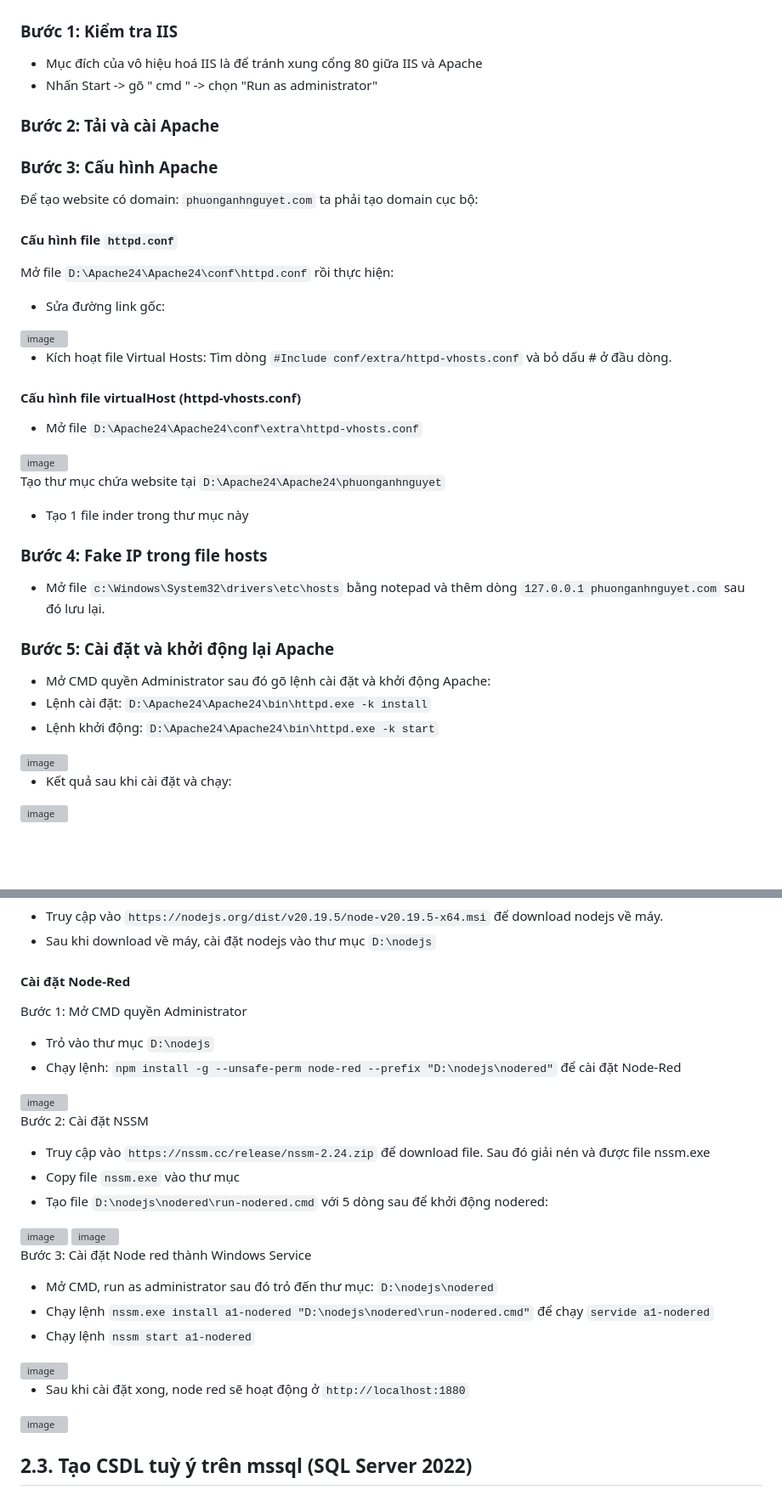
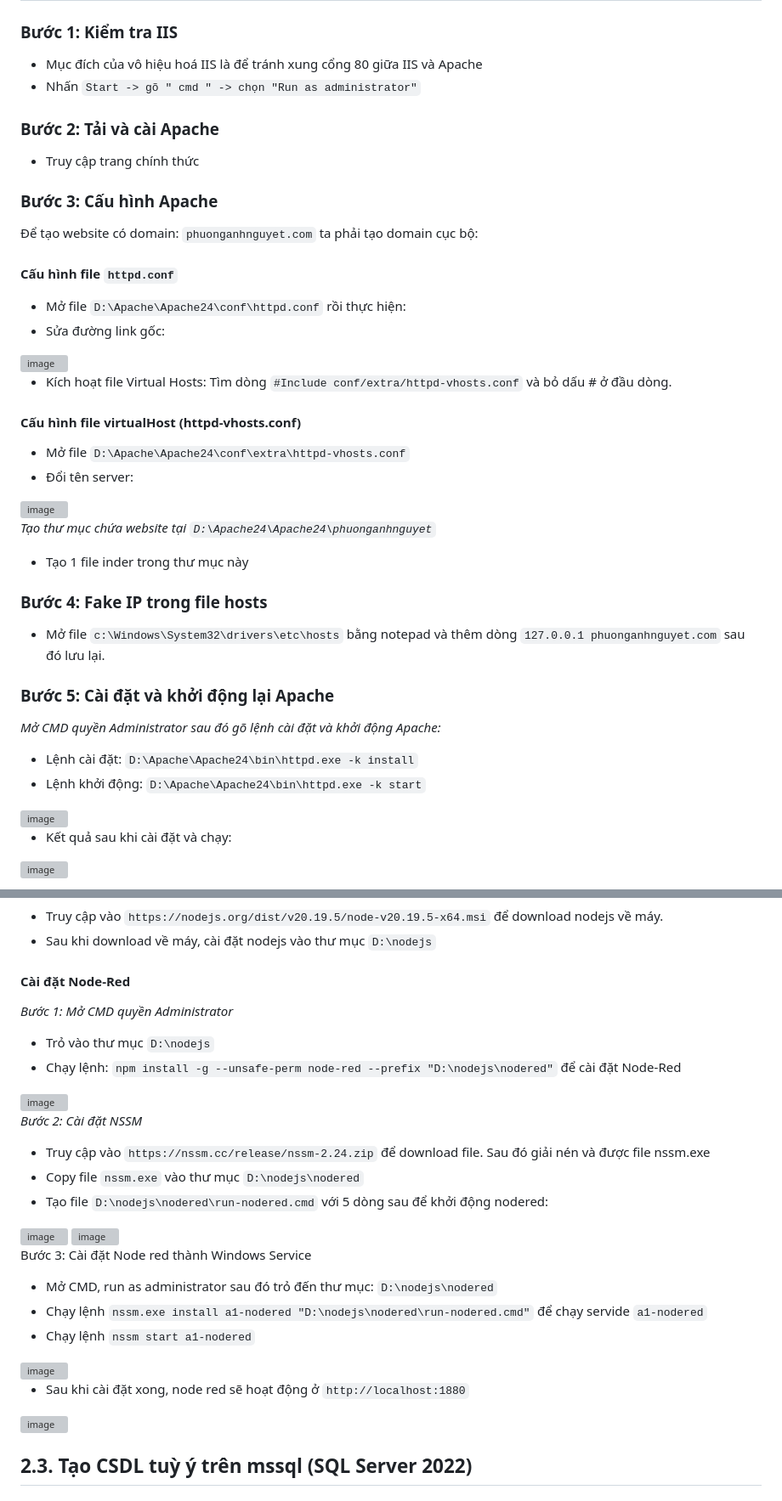
Before and after one commit to phuongthianhnguyet/BT2.WEB_APACHE, a Markdown page: README.md, 2 parts joined by grey strips. Shown at 85% size. Rendered like a GitHub page; blank space fills up the shorter version; grey boxes are pictures that could not be loaded.

```diff
--- a/README.md
+++ b/README.md
@@ -2,15 +2,16 @@
 ## 2.1. Cài đặt Apache web server:
 ### Bước 1: Kiểm tra IIS
 - Mục đích của vô hiệu hoá IIS là để tránh xung cổng 80 giữa IIS và Apache
-- Nhấn Start -> gõ " cmd " -> chọn "Run as administrator"
+- Nhấn `Start -> gõ " cmd " -> chọn "Run as administrator"`
 ### Bước 2: Tải và cài Apache
+- Truy cập trang chính thức
 ### Bước 3: Cấu hình Apache
 
 Để tạo website có domain: `phuonganhnguyet.com` ta phải tạo domain cục bộ:
 
 #### Cấu hình file `httpd.conf`
 
-Mở file `D:\Apache24\Apache24\conf\httpd.conf` rồi thực hiện:
+- Mở file `D:\Apache\Apache24\conf\httpd.conf` rồi thực hiện:
 - Sửa đường link gốc:
 
 <img width="878" height="654" alt="image" src="https://github.com/user-attachments/assets/10bc76f0-6431-4fcb-a1cb-367fbabb2702" />
@@ -19,11 +20,12 @@ Mở file `D:\Apache24\Apache24\conf\httpd.conf` rồi thực hiện:
 
 #### Cấu hình file virtualHost (httpd-vhosts.conf)
 
-- Mở file `D:\Apache24\Apache24\conf\extra\httpd-vhosts.conf`
+- Mở file `D:\Apache\Apache24\conf\extra\httpd-vhosts.conf`
+- Đổi tên server:
 
 <img width="726" height="236" alt="image" src="https://github.com/user-attachments/assets/74b0df01-f6fb-4400-84a4-817983c000c3" />
 
-Tạo thư mục chứa website tại `D:\Apache24\Apache24\phuonganhnguyet`
+*Tạo thư mục chứa website tại `D:\Apache24\Apache24\phuonganhnguyet`*
 
 - Tạo 1 file inder trong thư mục này
 
@@ -33,9 +35,9 @@ Tạo thư mục chứa website tại `D:\Apache24\Apache24\phuonganhnguyet`
 
 ### Bước 5: Cài đặt và khởi động lại Apache
 
-- Mở CMD quyền Administrator sau đó gõ lệnh cài đặt và khởi động Apache:
-- Lệnh cài đặt: `D:\Apache24\Apache24\bin\httpd.exe -k install`
-- Lệnh khởi động: `D:\Apache24\Apache24\bin\httpd.exe -k start`
+*Mở CMD quyền Administrator sau đó gõ lệnh cài đặt và khởi động Apache:*
+- Lệnh cài đặt: `D:\Apache\Apache24\bin\httpd.exe -k install`
+- Lệnh khởi động: `D:\Apache\Apache24\bin\httpd.exe -k start`
 
 <img width="1268" height="357" alt="image" src="https://github.com/user-attachments/assets/2a640a1b-6d85-4168-9fef-ebaeeaa9f16c" />
 
@@ -53,17 +55,17 @@ Tạo thư mục chứa website tại `D:\Apache24\Apache24\phuonganhnguyet`
 - Sau khi download về máy, cài đặt nodejs vào thư mục `D:\nodejs`
 
 #### Cài đặt Node-Red
-Bước 1: Mở CMD quyền Administrator
+*Bước 1: Mở CMD quyền Administrator*
 
 - Trỏ vào thư mục `D:\nodejs`
 - Chạy lệnh: `npm install -g --unsafe-perm node-red --prefix "D:\nodejs\nodered"` để cài đặt Node-Red
 
 <img width="1016" height="225" alt="image" src="https://github.com/user-attachments/assets/8d6c752d-d575-477e-849f-3f23cdbffa4f" />
 
-Bước 2: Cài đặt NSSM
+*Bước 2: Cài đặt NSSM*
 
 - Truy cập vào `https://nssm.cc/release/nssm-2.24.zip` để download file. Sau đó giải nén và được file nssm.exe
-- Copy file  `nssm.exe` vào thư mục
+- Copy file  `nssm.exe` vào thư mục `D:\nodejs\nodered`
 - Tạo file `D:\nodejs\nodered\run-nodered.cmd` với 5 dòng sau để khởi động nodered:
 
 <img width="1244" height="601" alt="image" src="https://github.com/user-attachments/assets/cce56ba8-6ef3-4c3b-8896-63d3f9f6d771" />
@@ -73,7 +75,7 @@ Bước 2: Cài đặt NSSM
 Bước 3: Cài đặt Node red thành Windows Service
 
 - Mở CMD, run as administrator sau đó trỏ đến thư mục: `D:\nodejs\nodered`
-- Chạy lệnh `nssm.exe install a1-nodered "D:\nodejs\nodered\run-nodered.cmd"` để chạy `servide a1-nodered`
+- Chạy lệnh `nssm.exe install a1-nodered "D:\nodejs\nodered\run-nodered.cmd"` để chạy servide `a1-nodered`
 - Chạy lệnh `nssm start a1-nodered`
 
 <img width="993" height="351" alt="image" src="https://github.com/user-attachments/assets/c6a7409f-142e-46f1-9327-bb97f59182e7" />
```
Also changed, not shown: other parts of README.md (+35 -3 lines).
